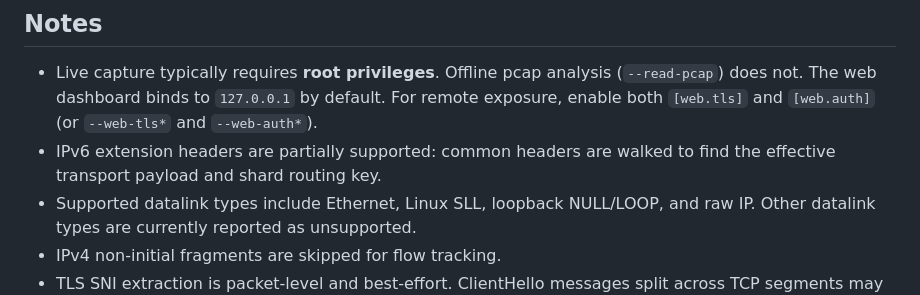
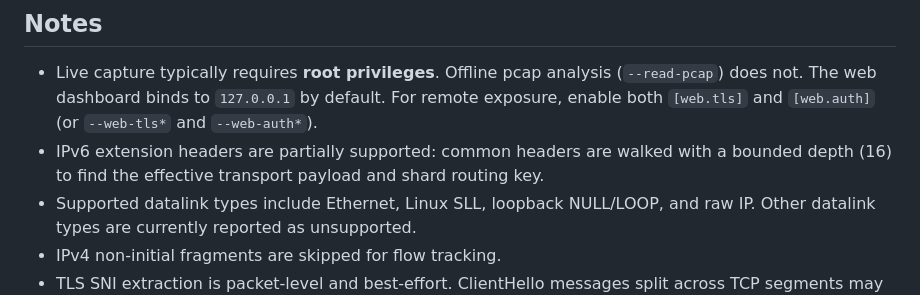
Before and after one commit to msaadshabir/NetScope, a Markdown page: README.md, the part around the change. GitHub-like rendering.

Commit message:
Document IPv6 depth expansion

```diff
--- a/README.md
+++ b/README.md
@@ -61,7 +61,7 @@ Live capture requires elevated privileges (`sudo` or `CAP_NET_RAW` on Linux). Of
 ## Notes
 
 - Live capture typically requires **root privileges**. Offline pcap analysis (`--read-pcap`) does not. The web dashboard binds to `127.0.0.1` by default. For remote exposure, enable both `[web.tls]` and `[web.auth]` (or `--web-tls*` and `--web-auth*`).
-- IPv6 extension headers are partially supported: common headers are walked to find the effective transport payload and shard routing key.
+- IPv6 extension headers are partially supported: common headers are walked with a bounded depth (16) to find the effective transport payload and shard routing key.
 - Supported datalink types include Ethernet, Linux SLL, loopback NULL/LOOP, and raw IP. Other datalink types are currently reported as unsupported.
 - IPv4 non-initial fragments are skipped for flow tracking.
 - TLS SNI extraction is packet-level and best-effort. ClientHello messages split across TCP segments may be missed, ECH can hide the real SNI, and SNI is only surfaced when it looks like a valid ASCII hostname (labels `A-Za-z0-9-`).
```
Also changed, not shown: CHANGELOG.md (+1 -0 lines).
